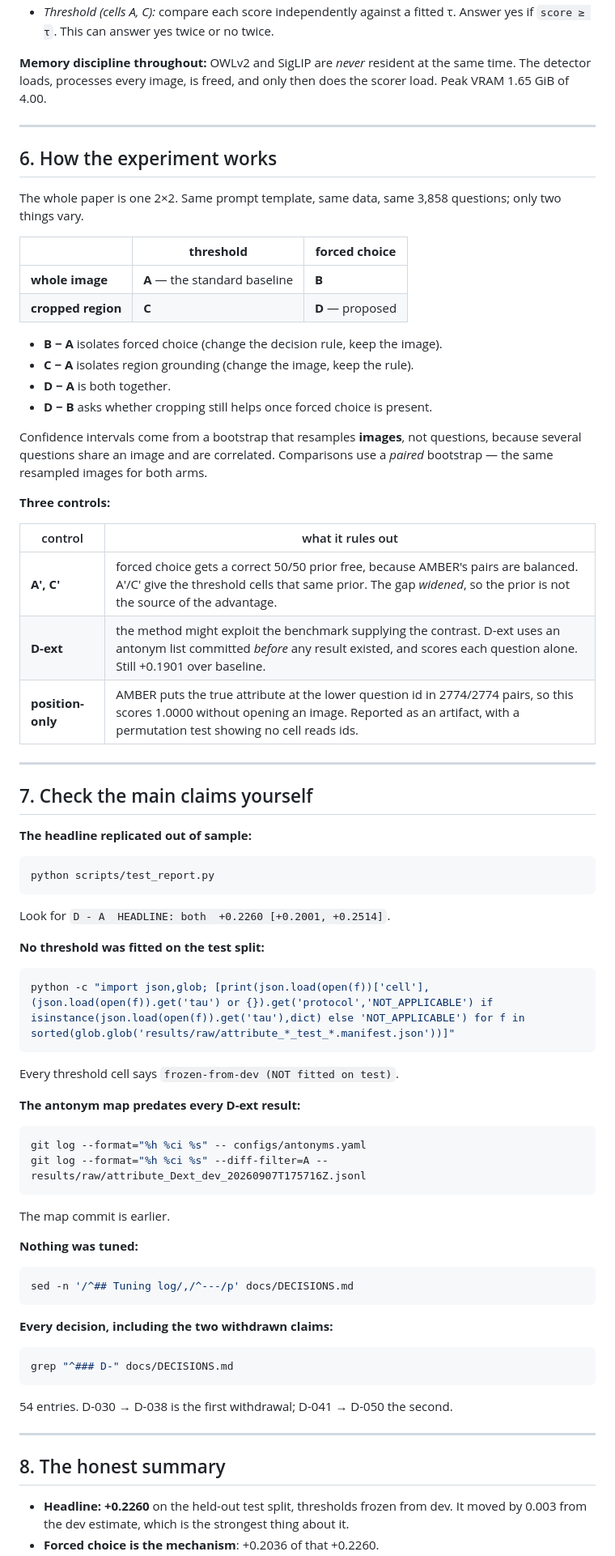
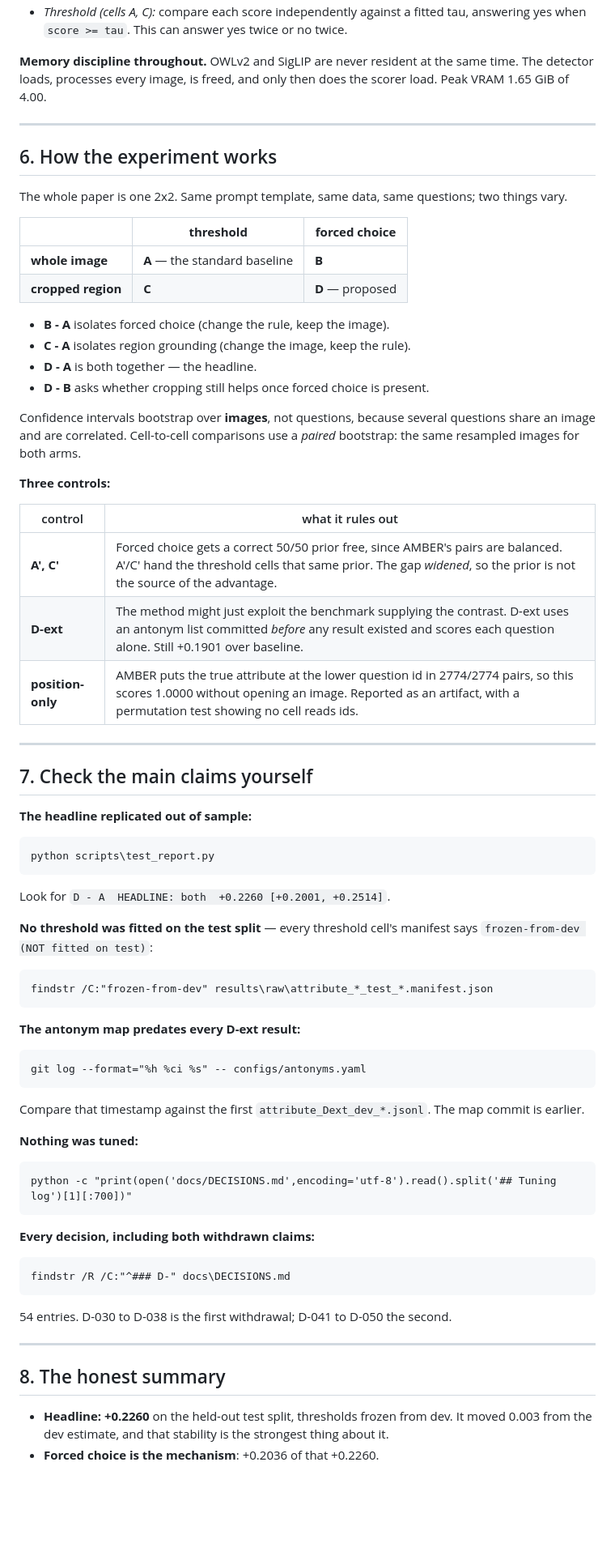
Before and after one commit to vanujxyz/Region-Grounded-Forced-Choice-Attribute-Verification-for-Multimodal-Hallucination-Detection, a Markdown page: docs/GUIDE.md, the part around one of its changes. Shown at 81% size. GitHub-like rendering; blank space fills up the shorter version.

Commit message:
docs: GUIDE.md rewritten for Anaconda Prompt (cmd.exe)
set not export; no make on this machine; Windows path separators.

Co-Authored-By: Claude Opus 5 <noreply@anthropic.com>

````diff
--- a/docs/GUIDE.md
+++ b/docs/GUIDE.md
@@ -168,37 +202,37 @@ together. (This is why option order provably cannot matter.)
 - *Threshold (cells A, C):* compare each score independently against a fitted
-  τ. Answer yes if `score ≥ τ`. This can answer yes twice or no twice.
+  tau, answering yes when `score >= tau`. This can answer yes twice or no twice.
 
-**Memory discipline throughout:** OWLv2 and SigLIP are *never* resident at the
-same time. The detector loads, processes every image, is freed, and only then
-does the scorer load. Peak VRAM 1.65 GiB of 4.00.
+**Memory discipline throughout.** OWLv2 and SigLIP are never resident at the same
+time. The detector loads, processes every image, is freed, and only then does the
+scorer load. Peak VRAM 1.65 GiB of 4.00.
 
 ---
 
 ## 6. How the experiment works
 
-The whole paper is one 2×2. Same prompt template, same data, same 3,858
-questions; only two things vary.
+The whole paper is one 2x2. Same prompt template, same data, same questions; two
+things vary.
 
 |  | **threshold** | **forced choice** |
 |---|---|---|
 | **whole image** | **A** — the standard baseline | **B** |
 | **cropped region** | **C** | **D** — proposed |
 
-- **B − A** isolates forced choice (change the decision rule, keep the image).
-- **C − A** isolates region grounding (change the image, keep the rule).
-- **D − A** is both together.
-- **D − B** asks whether cropping still helps once forced choice is present.
+- **B - A** isolates forced choice (change the rule, keep the image).
+- **C - A** isolates region grounding (change the image, keep the rule).
+- **D - A** is both together — the headline.
+- **D - B** asks whether cropping still helps once forced choice is present.
 
-Confidence intervals come from a bootstrap that resamples **images**, not
-questions, because several questions share an image and are correlated.
-Comparisons use a *paired* bootstrap — the same resampled images for both arms.
+Confidence intervals bootstrap over **images**, not questions, because several
+questions share an image and are correlated. Cell-to-cell comparisons use a
+*paired* bootstrap: the same resampled images for both arms.
 
 **Three controls:**
 
 | control | what it rules out |
 |---|---|
-| **A′, C′** | forced choice gets a correct 50/50 prior free, because AMBER's pairs are balanced. A′/C′ give the threshold cells that same prior. The gap *widened*, so the prior is not the source of the advantage. |
-| **D-ext** | the method might exploit the benchmark supplying the contrast. D-ext uses an antonym list committed *before* any result existed, and scores each question alone. Still +0.1901 over baseline. |
+| **A', C'** | Forced choice gets a correct 50/50 prior free, since AMBER's pairs are balanced. A'/C' hand the threshold cells that same prior. The gap *widened*, so the prior is not the source of the advantage. |
+| **D-ext** | The method might just exploit the benchmark supplying the contrast. D-ext uses an antonym list committed *before* any result existed and scores each question alone. Still +0.1901 over baseline. |
 | **position-only** | AMBER puts the true attribute at the lower question id in 2774/2774 pairs, so this scores 1.0000 without opening an image. Reported as an artifact, with a permutation test showing no cell reads ids. |
 
 ---
@@ -206,40 +240,49 @@ Comparisons use a *paired* bootstrap — the same resampled images for both arms
 ## 7. Check the main claims yourself
 
 **The headline replicated out of sample:**
-```bash
-python scripts/test_report.py
+
+```bat
+python scripts\test_report.py
 ```
+
 Look for `D - A  HEADLINE: both  +0.2260 [+0.2001, +0.2514]`.
 
-**No threshold was fitted on the test split:**
-```bash
-python -c "import json,glob; [print(json.load(open(f))['cell'], (json.load(open(f)).get('tau') or {}).get('protocol','NOT_APPLICABLE') if isinstance(json.load(open(f)).get('tau'),dict) else 'NOT_APPLICABLE') for f in sorted(glob.glob('results/raw/attribute_*_test_*.manifest.json'))]"
+**No threshold was fitted on the test split** — every threshold cell's manifest
+says `frozen-from-dev (NOT fitted on test)`:
+
+```bat
+findstr /C:"frozen-from-dev" results\raw\attribute_*_test_*.manifest.json
 ```
-Every threshold cell says `frozen-from-dev (NOT fitted on test)`.
 
 **The antonym map predates every D-ext result:**
-```bash
+
+```bat
 git log --format="%h %ci %s" -- configs/antonyms.yaml
-git log --format="%h %ci %s" --diff-filter=A -- results/raw/attribute_Dext_dev_20260907T175716Z.jsonl
 ```
-The map commit is earlier.
+
+Compare that timestamp against the first `attribute_Dext_dev_*.jsonl`. The map
+commit is earlier.
 
 **Nothing was tuned:**
-```bash
-sed -n '/^## Tuning log/,/^---/p' docs/DECISIONS.md
+
+```bat
+python -c "print(open('docs/DECISIONS.md',encoding='utf-8').read().split('## Tuning log')[1][:700])"
 ```
 
-**Every decision, including the two withdrawn claims:**
-```bash
-grep "^### D-" docs/DECISIONS.md
+**Every decision, including both withdrawn claims:**
+
+```bat
+findstr /R /C:"^### D-" docs\DECISIONS.md
 ```
-54 entries. D-030 → D-038 is the first withdrawal; D-041 → D-050 the second.
+
+54 entries. D-030 to D-038 is the first withdrawal; D-041 to D-050 the second.
 
 ---
 
 ## 8. The honest summary
 
 - **Headline: +0.2260** on the held-out test split, thresholds frozen from dev.
-  It moved by 0.003 from the dev estimate, which is the strongest thing about it.
+  It moved 0.003 from the dev estimate, and that stability is the strongest thing
+  about it.
 - **Forced choice is the mechanism**: +0.2036 of that +0.2260.
 - **Region grounding is +0.0201**, with a CI lower bound of +0.0012. It clears
````
Also changed, not shown: other parts of docs/GUIDE.md (+126 -92 lines).
